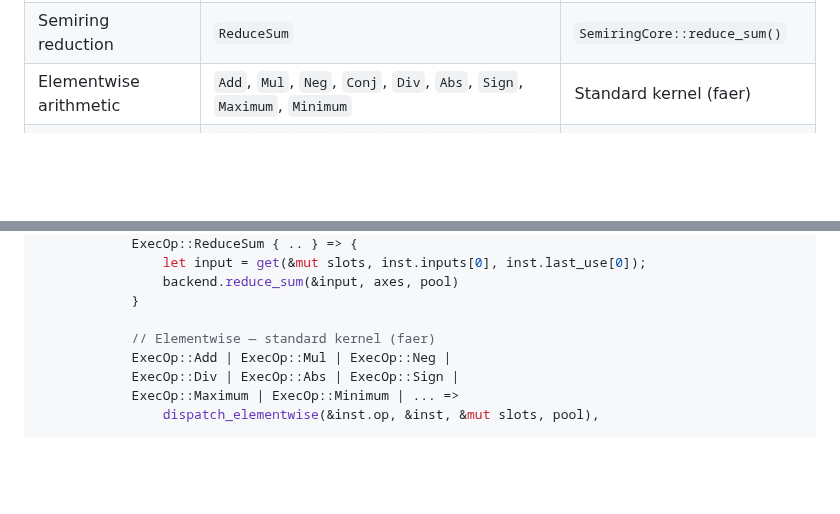
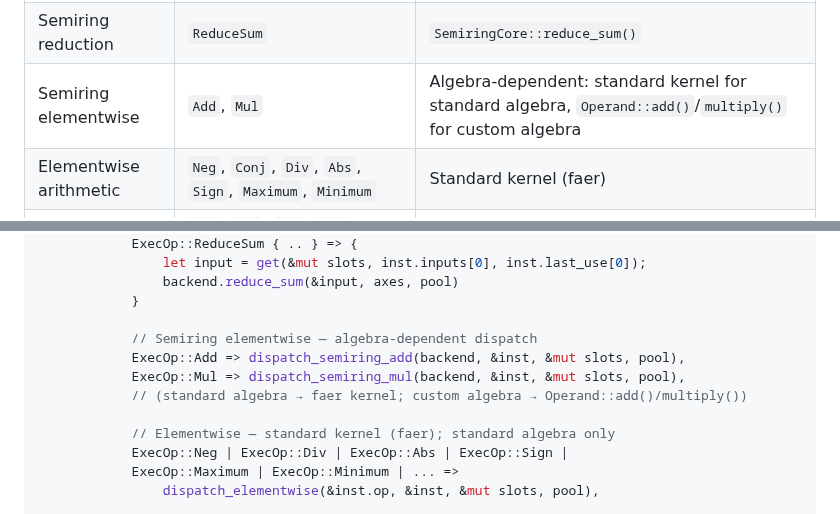
Before and after one commit to tensor4all/tensor4all-meta, a Markdown page: docs/design-v2/backend-architecture.md, 2 parts joined by grey strips. GitHub-like rendering; blank space fills up the shorter version.

```diff
--- a/docs/design-v2/backend-architecture.md
+++ b/docs/design-v2/backend-architecture.md
@@ -445,7 +450,8 @@ else is executed as-is.
 |----------|-----|----------------|
 | Semiring contraction | `BatchedGemm` | `SemiringCore::batched_gemm()` |
 | Semiring reduction | `ReduceSum` | `SemiringCore::reduce_sum()` |
-| Elementwise arithmetic | `Add`, `Mul`, `Neg`, `Conj`, `Div`, `Abs`, `Sign`, `Maximum`, `Minimum` | Standard kernel (faer) |
+| Semiring elementwise | `Add`, `Mul` | Algebra-dependent: standard kernel for standard algebra, `Operand::add()`/`multiply()` for custom algebra |
+| Elementwise arithmetic | `Neg`, `Conj`, `Div`, `Abs`, `Sign`, `Maximum`, `Minimum` | Standard kernel (faer) |
 | Elementwise analytic | `Exp`, `Log`, `Sin`, `Cos`, `Tanh`, `Sqrt`, `Rsqrt`, `Pow`, `Expm1`, `Log1p` | Standard kernel |
 | Comparison & selection | `Compare`, `Select`, `Clamp` | Standard kernel |
 | Additional reductions | `ReduceProd`, `ReduceMax`, `ReduceMin` | Standard kernel |
@@ -809,9 +820,13 @@ fn eval_exec_ir<B: SemiringCore>(
                 backend.reduce_sum(&input, axes, pool)
             }
 
-            // Elementwise — standard kernel (faer)
-            ExecOp::Add | ExecOp::Mul | ExecOp::Neg |
-            ExecOp::Div | ExecOp::Abs | ExecOp::Sign |
+            // Semiring elementwise — algebra-dependent dispatch
+            ExecOp::Add => dispatch_semiring_add(backend, &inst, &mut slots, pool),
+            ExecOp::Mul => dispatch_semiring_mul(backend, &inst, &mut slots, pool),
+            // (standard algebra → faer kernel; custom algebra → Operand::add()/multiply())
+
+            // Elementwise — standard kernel (faer); standard algebra only
+            ExecOp::Neg | ExecOp::Div | ExecOp::Abs | ExecOp::Sign |
             ExecOp::Maximum | ExecOp::Minimum | ... =>
                 dispatch_elementwise(&inst.op, &inst, &mut slots, pool),
 
```
Also changed, not shown: other parts of docs/design-v2/backend-architecture.md (+26 -16 lines), docs/design-v2/tenferro-internal-design.md (+15 -6 lines).
